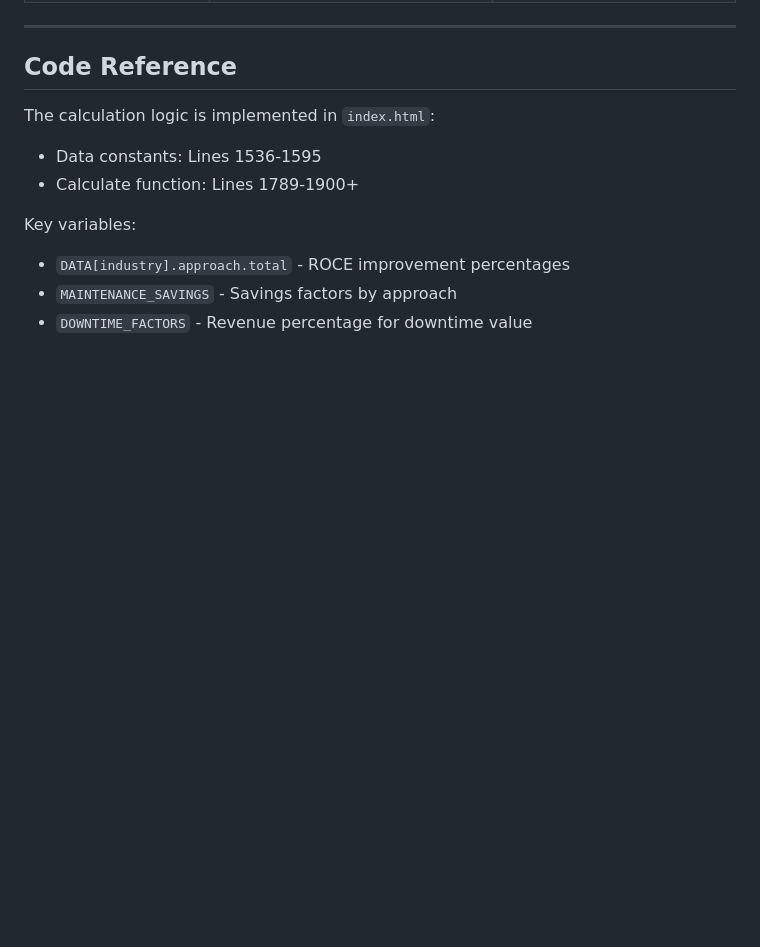
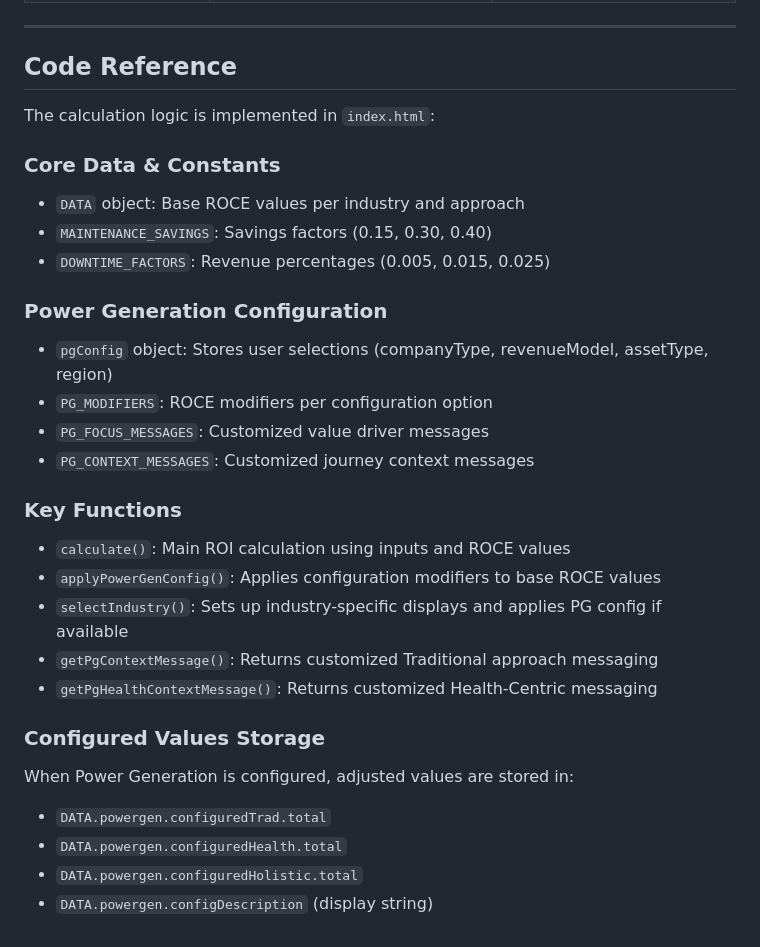
Before and after one commit to HubWorx/APM-Web, a Markdown page: VALUE-CALCULATION-SPEC.md, the part around one of its changes. Drawn GitHub-style; blank space fills up the shorter version.

```diff
--- a/VALUE-CALCULATION-SPEC.md
+++ b/VALUE-CALCULATION-SPEC.md
@@ -300,10 +403,28 @@ According to [MIT Sloan Management Review](https://sloanreview.mit.edu/article/a
 ## Code Reference
 
 The calculation logic is implemented in `index.html`:
-- Data constants: Lines 1536-1595
-- Calculate function: Lines 1789-1900+
 
-Key variables:
-- `DATA[industry].approach.total` - ROCE improvement percentages
-- `MAINTENANCE_SAVINGS` - Savings factors by approach
-- `DOWNTIME_FACTORS` - Revenue percentage for downtime value
+### Core Data & Constants
+- `DATA` object: Base ROCE values per industry and approach
+- `MAINTENANCE_SAVINGS`: Savings factors (0.15, 0.30, 0.40)
+- `DOWNTIME_FACTORS`: Revenue percentages (0.005, 0.015, 0.025)
+
+### Power Generation Configuration
+- `pgConfig` object: Stores user selections (companyType, revenueModel, assetType, region)
+- `PG_MODIFIERS`: ROCE modifiers per configuration option
+- `PG_FOCUS_MESSAGES`: Customized value driver messages
+- `PG_CONTEXT_MESSAGES`: Customized journey context messages
+
+### Key Functions
+- `calculate()`: Main ROI calculation using inputs and ROCE values
+- `applyPowerGenConfig()`: Applies configuration modifiers to base ROCE values
+- `selectIndustry()`: Sets up industry-specific displays and applies PG config if available
+- `getPgContextMessage()`: Returns customized Traditional approach messaging
+- `getPgHealthContextMessage()`: Returns customized Health-Centric messaging
+
+### Configured Values Storage
+When Power Generation is configured, adjusted values are stored in:
+- `DATA.powergen.configuredTrad.total`
+- `DATA.powergen.configuredHealth.total`
+- `DATA.powergen.configuredHolistic.total`
+- `DATA.powergen.configDescription` (display string)
```
Also changed, not shown: other parts of VALUE-CALCULATION-SPEC.md (+103 -0 lines).
